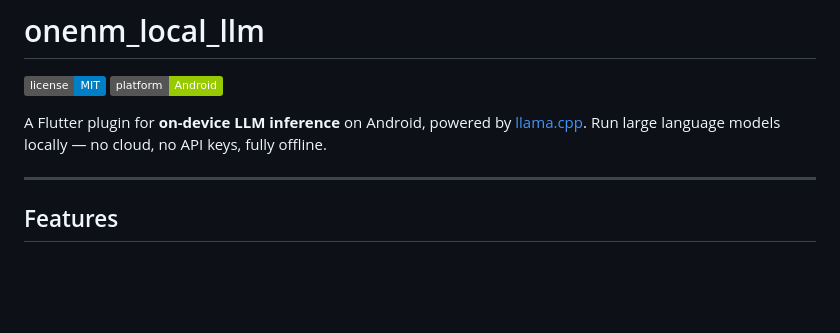
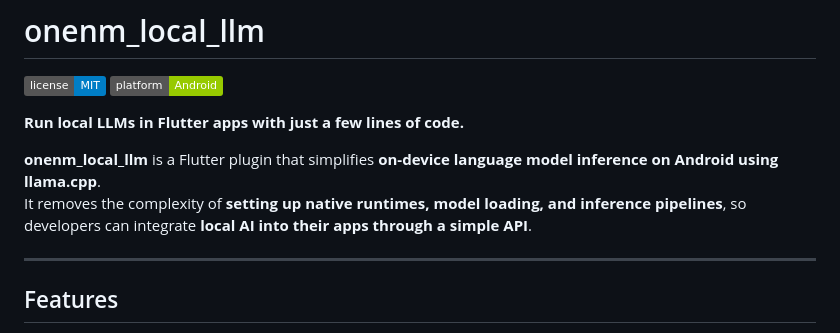
Before and after one commit to Ashusf90/onenm_local_llm, a Markdown page: README.md, the part around the change. Drawn GitHub-style; badges without logos; blank space fills up the shorter version.

Commit message:
Revise README for clarity on plugin usage
Updated README to clarify plugin functionality and simplify description.

```diff
--- a/README.md
+++ b/README.md
@@ -3,7 +3,10 @@
 [![License: MIT](https://img.shields.io/badge/license-MIT-blue.svg)](LICENSE)
 [![Platform](https://img.shields.io/badge/platform-Android-green.svg)]()
 
-A Flutter plugin for **on-device LLM inference** on Android, powered by [llama.cpp](https://github.com/ggml-org/llama.cpp). Run large language models locally — no cloud, no API keys, fully offline.
+**Run local LLMs in Flutter apps with just a few lines of code.**
+
+**onenm_local_llm** is a Flutter plugin that simplifies **on-device language model inference on Android using llama.cpp**.
+It removes the complexity of **setting up native runtimes, model loading, and inference pipelines**, so developers can integrate **local AI into their apps through a simple API**.
 
 ---
 
```
